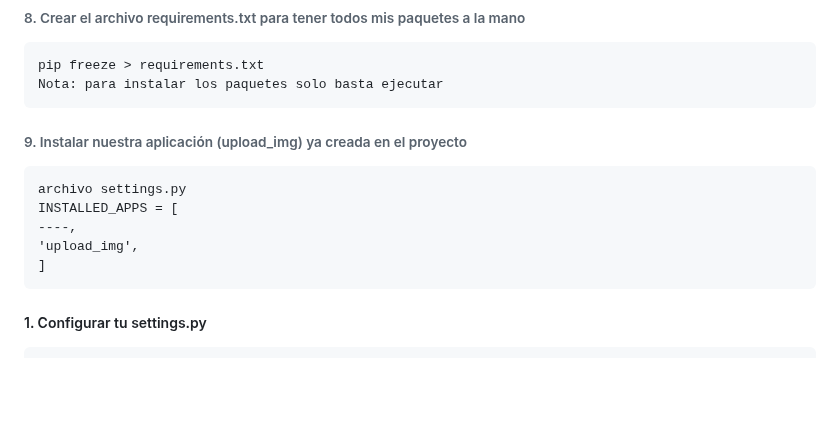
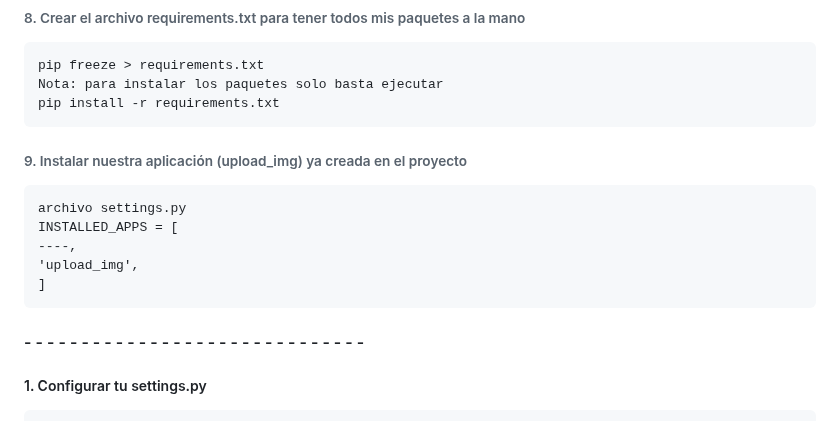
Before and after one commit to urian121/Guardar-imagen-en-Django-Python, a Markdown page: README.md, the part around the change. GitHub-like rendering; blank space fills up the shorter version.

Commit message:
modificando readme

```diff
--- a/README.md
+++ b/README.md
@@ -46,6 +46,7 @@ Opción 2: Crear un entorno virtual con el paquete que ya viene por defecto en l
 
     pip freeze > requirements.txt
     Nota: para instalar los paquetes solo basta ejecutar
+    pip install -r requirements.txt
 
 ###### 9. Instalar nuestra aplicación (upload_img) ya creada en el proyecto
 
@@ -54,6 +55,8 @@ Opción 2: Crear un entorno virtual con el paquete que ya viene por defecto en l
     ----,
     'upload_img',
     ]
+
+#### - - - - - - - - - - - - - - - - - - - - - - - - - - - - - -
 
 ##### 1. Configurar tu settings.py
 
```
